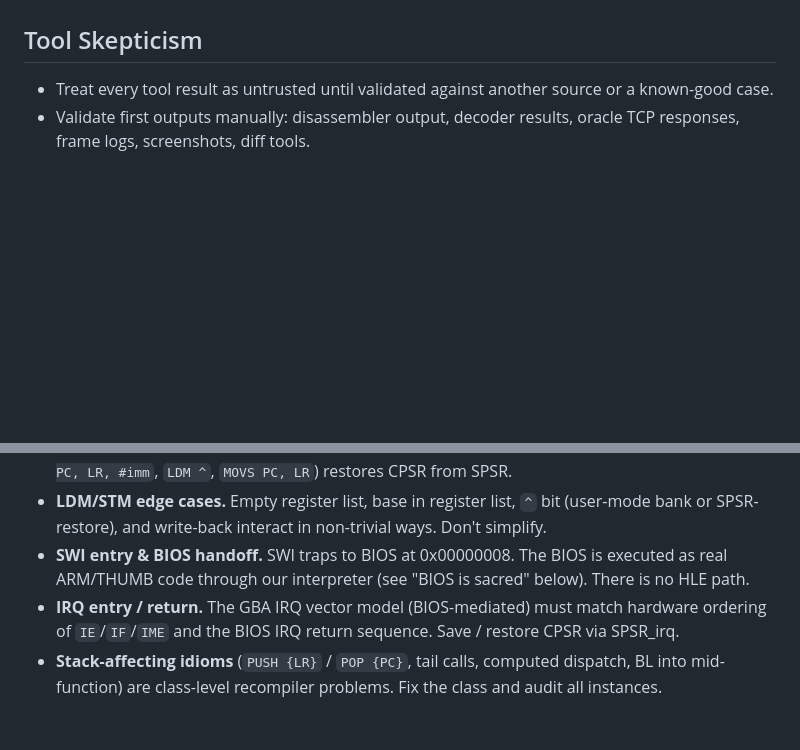
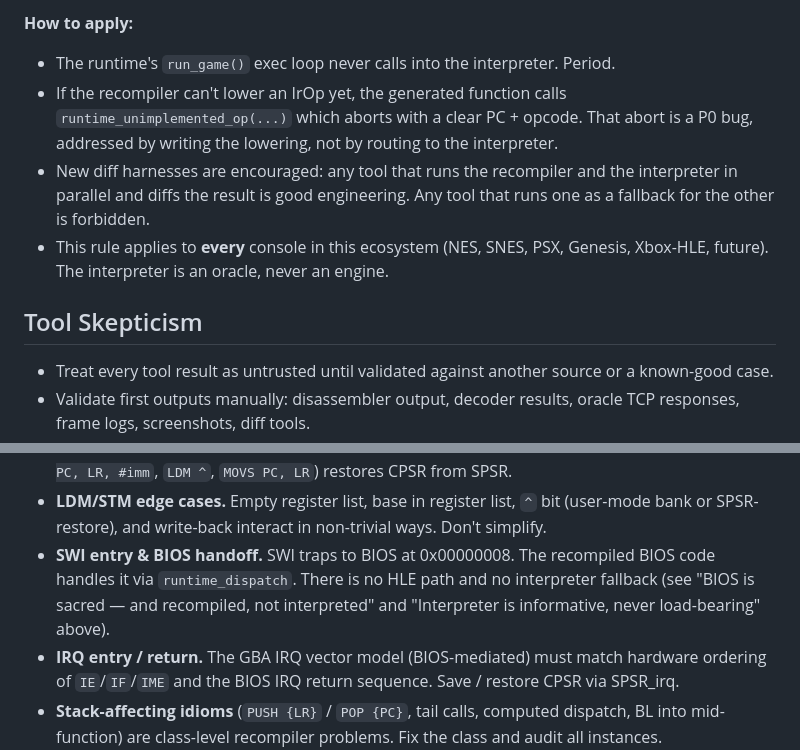
Before and after one commit to mstan/gbarecomp, a Markdown page: PRINCIPLES.md, 2 parts joined by grey strips. Drawn GitHub-style; blank space fills up the shorter version.

```diff
--- a/PRINCIPLES.md
+++ b/PRINCIPLES.md
@@ -93,3 +142,17 @@ when we run the real BIOS.
+**How to apply:**
+- The runtime's `run_game()` exec loop never calls into the
+  interpreter. Period.
+- If the recompiler can't lower an IrOp yet, the generated function
+  calls `runtime_unimplemented_op(...)` which aborts with a clear
+  PC + opcode. That abort is a P0 bug, addressed by writing the
+  lowering, not by routing to the interpreter.
+- New diff harnesses are encouraged: any tool that runs the
+  recompiler and the interpreter in parallel and diffs the result
+  is good engineering. Any tool that runs one as a fallback for the
+  other is forbidden.
+- This rule applies to **every** console in this ecosystem (NES,
+  SNES, PSX, Genesis, Xbox-HLE, future). The interpreter is an
+  oracle, never an engine.
 
 ## Tool Skepticism
 
@@ -138,9 +201,11 @@ changes, and exception entry. Treat it as one CPU, not two.
 - **LDM/STM edge cases.** Empty register list, base in register list,
   `^` bit (user-mode bank or SPSR-restore), and write-back interact
   in non-trivial ways. Don't simplify.
-- **SWI entry & BIOS handoff.** SWI traps to BIOS at 0x00000008. The
-  BIOS is executed as real ARM/THUMB code through our interpreter
-  (see "BIOS is sacred" below). There is no HLE path.
+- **SWI entry & BIOS handoff.** SWI traps to BIOS at 0x00000008.
+  The recompiled BIOS code handles it via `runtime_dispatch`. There
+  is no HLE path and no interpreter fallback (see "BIOS is sacred —
+  and recompiled, not interpreted" and "Interpreter is informative,
+  never load-bearing" above).
 - **IRQ entry / return.** The GBA IRQ vector model (BIOS-mediated)
   must match hardware ordering of `IE`/`IF`/`IME` and the BIOS IRQ
   return sequence. Save / restore CPSR via SPSR_irq.
```
Also changed, not shown: other parts of PRINCIPLES.md (+72 -23 lines), CLAUDE.md (+22 -7 lines).
